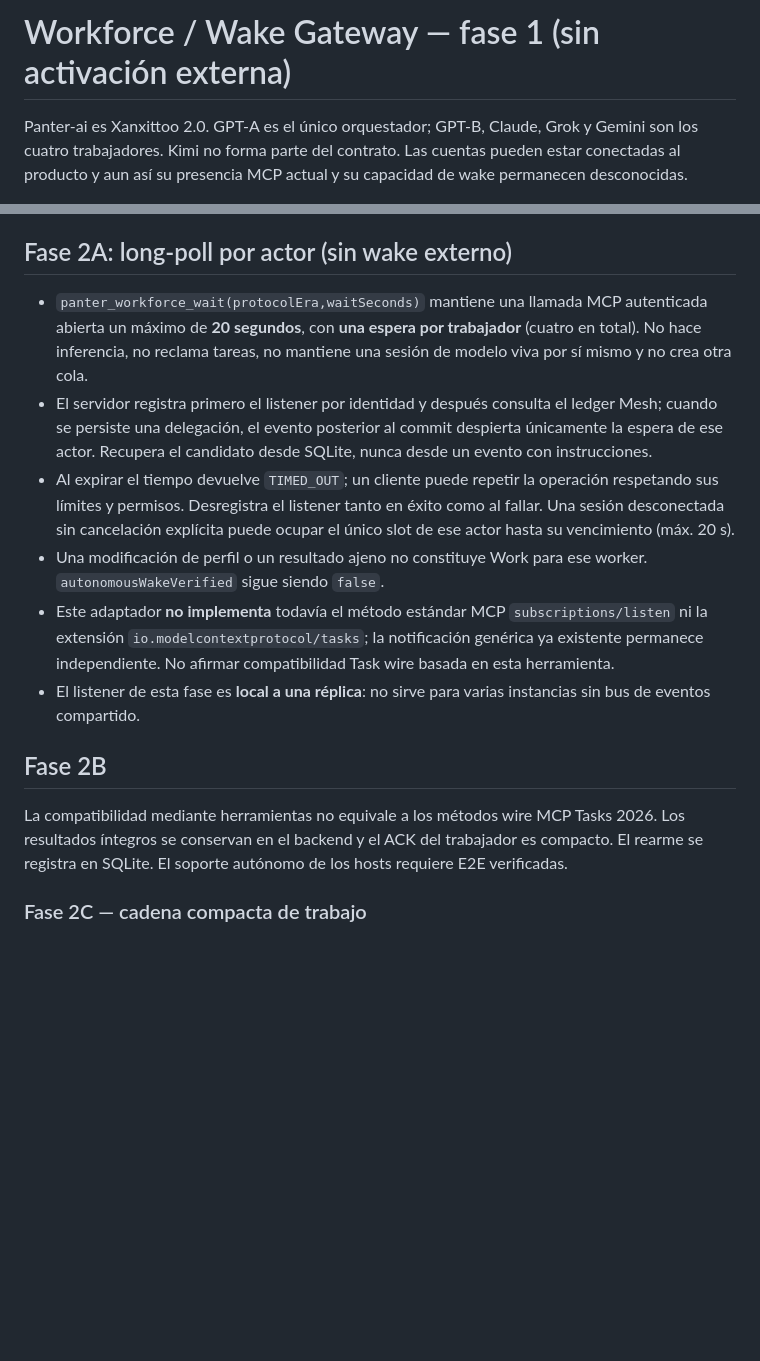
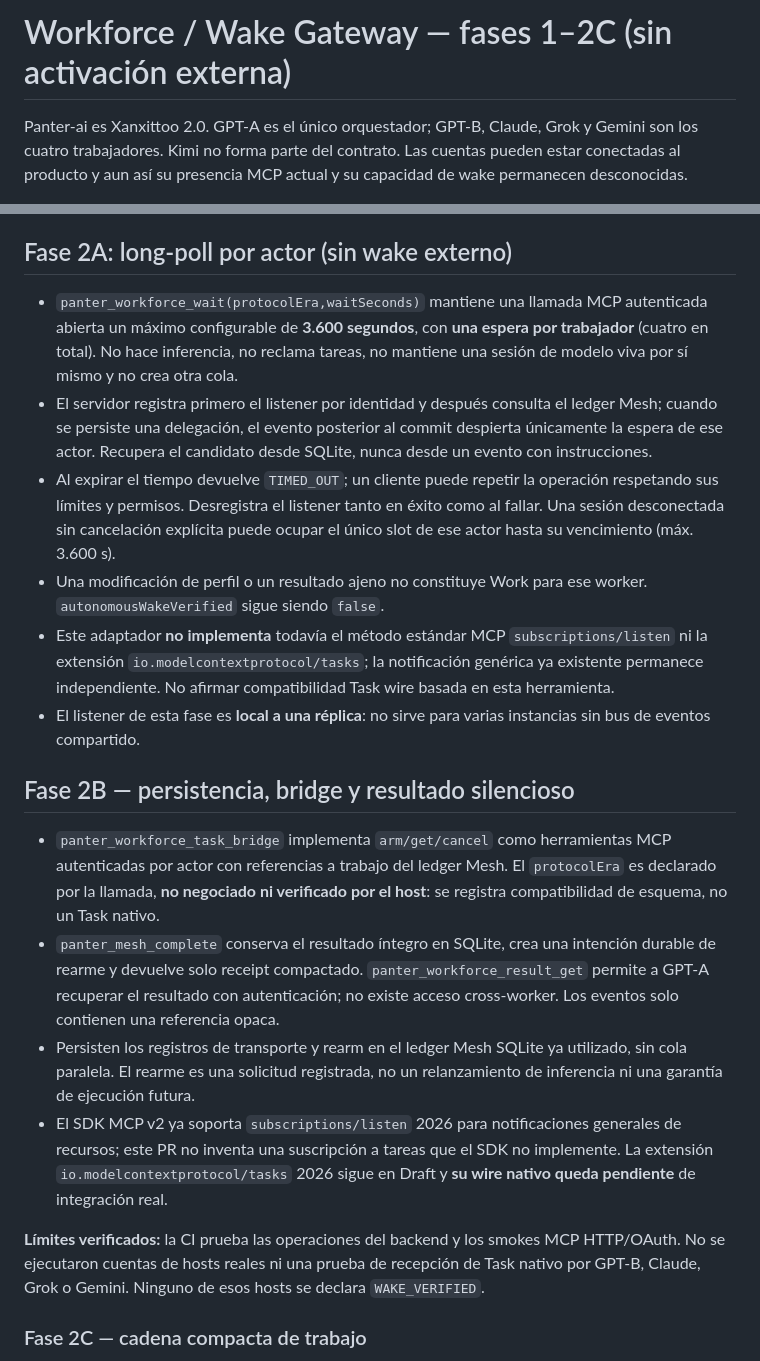
Before and after one commit to riquelmechile/Panter-ai, a Markdown page: docs/WORKFORCE_WAKE.md, 2 parts joined by grey strips. Rendered like a GitHub page; blank space fills up the shorter version.

Commit message:
docs(workforce): align 3600s fallback, bridge scope and host verification limits

```diff
--- a/docs/WORKFORCE_WAKE.md
+++ b/docs/WORKFORCE_WAKE.md
@@ -1,4 +1,4 @@
-# Workforce / Wake Gateway — fase 1 (sin activación externa)
+# Workforce / Wake Gateway — fases 1–2C (sin activación externa)
 
 Panter-ai es Xanxittoo 2.0. GPT-A es el único orquestador; GPT-B, Claude,
 Grok y Gemini son los cuatro trabajadores. Kimi no forma parte del contrato.
@@ -56,7 +56,7 @@ Cloudflare.** Revisar PR y CI SHA exacto antes de merge y E2E antes de producci
 ## Fase 2A: long-poll por actor (sin wake externo)
 
 - `panter_workforce_wait(protocolEra,waitSeconds)` mantiene una llamada MCP
-  autenticada abierta un máximo de **20 segundos**, con **una espera por
+  autenticada abierta un máximo configurable de **3.600 segundos**, con **una espera por
   trabajador** (cuatro en total). No hace inferencia, no reclama tareas, no
   mantiene una sesión de modelo viva por sí mismo y no crea otra cola.
 - El servidor registra primero el listener por identidad y después consulta
@@ -66,7 +66,7 @@ Cloudflare.** Revisar PR y CI SHA exacto antes de merge y E2E antes de producci
 - Al expirar el tiempo devuelve `TIMED_OUT`; un cliente puede repetir la
   operación respetando sus límites y permisos. Desregistra el listener tanto
   en éxito como al fallar. Una sesión desconectada sin cancelación explícita
-  puede ocupar el único slot de ese actor hasta su vencimiento (máx. 20 s).
+  puede ocupar el único slot de ese actor hasta su vencimiento (máx. 3.600 s).
 - Una modificación de perfil o un resultado ajeno no constituye Work para
   ese worker. `autonomousWakeVerified` sigue siendo `false`.
 - Este adaptador **no implementa** todavía el método estándar MCP
@@ -77,8 +77,29 @@ Cloudflare.** Revisar PR y CI SHA exacto antes de merge y E2E antes de producci
   instancias sin bus de eventos compartido.
 
 
-## Fase 2B
-La compatibilidad mediante herramientas no equivale a los métodos wire MCP Tasks 2026. Los resultados íntegros se conservan en el backend y el ACK del trabajador es compacto. El rearme se registra en SQLite. El soporte autónomo de los hosts requiere E2E verificadas.
+## Fase 2B — persistencia, bridge y resultado silencioso
+
+- `panter_workforce_task_bridge` implementa `arm/get/cancel` como herramientas
+  MCP autenticadas por actor con referencias a trabajo del ledger Mesh. El
+  `protocolEra` es declarado por la llamada, **no negociado ni verificado
+  por el host**: se registra compatibilidad de esquema, no un Task nativo.
+- `panter_mesh_complete` conserva el resultado íntegro en SQLite, crea una
+  intención durable de rearme y devuelve solo receipt compactado.
+  `panter_workforce_result_get` permite a GPT-A recuperar el resultado con
+  autenticación; no existe acceso cross-worker. Los eventos solo contienen
+  una referencia opaca.
+- Persisten los registros de transporte y rearm en el ledger Mesh SQLite ya
+  utilizado, sin cola paralela. El rearme es una solicitud registrada, no un
+  relanzamiento de inferencia ni una garantía de ejecución futura.
+- El SDK MCP v2 ya soporta `subscriptions/listen` 2026 para notificaciones
+  generales de recursos; este PR no inventa una suscripción a tareas que el
+  SDK no implemente. La extensión `io.modelcontextprotocol/tasks` 2026
+  sigue en Draft y **su wire nativo queda pendiente** de integración real.
+
+**Límites verificados:** la CI prueba las operaciones del backend y los
+smokes MCP HTTP/OAuth. No se ejecutaron cuentas de hosts reales ni una
+prueba de recepción de Task nativo por GPT-B, Claude, Grok o Gemini.
+Ninguno de esos hosts se declara `WAKE_VERIFIED`.
 
 
 ### Fase 2C — cadena compacta de trabajo
```
